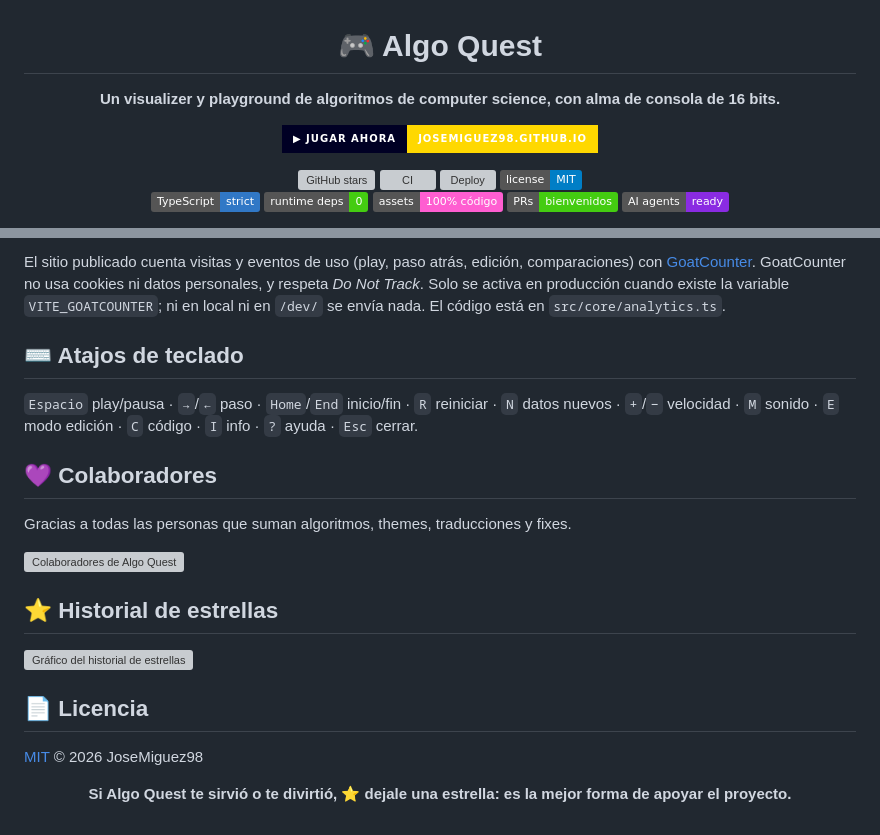
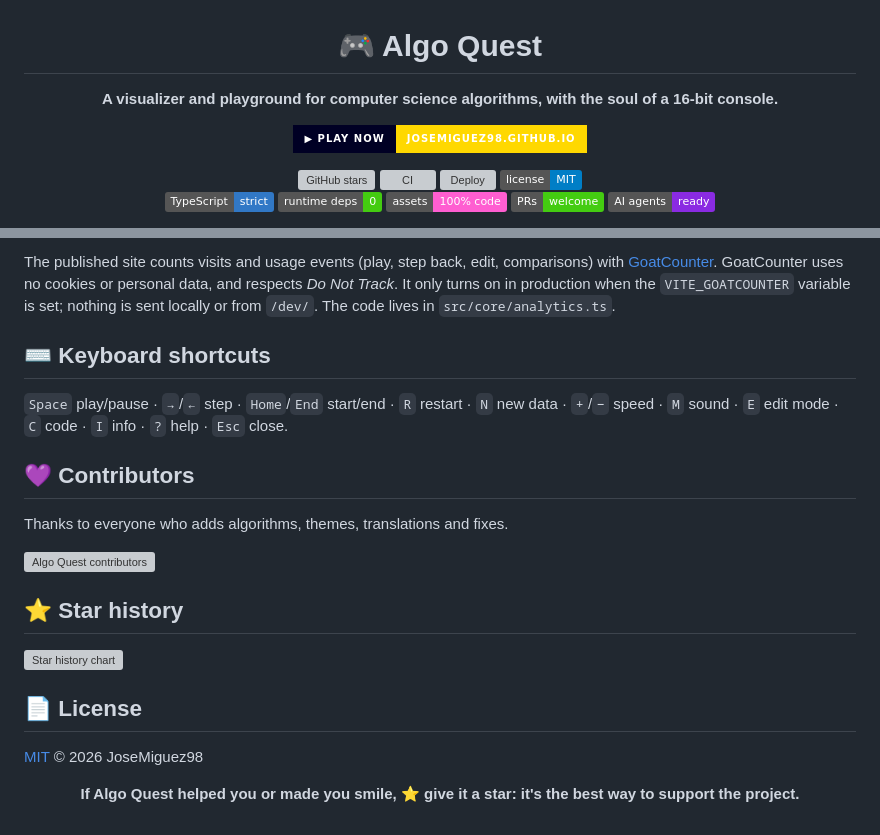
Before and after one commit to JoseMiguez98/algo-quest, a Markdown page: README.md, 2 parts joined by grey strips. GitHub-like rendering; badges without logos; grey boxes are pictures that could not be loaded.

```diff
--- a/README.md
+++ b/README.md
@@ -2,9 +2,9 @@
 
 # 🎮 Algo Quest
 
-**Un visualizer y playground de algoritmos de computer science, con alma de consola de 16 bits.**
+**A visualizer and playground for computer science algorithms, with the soul of a 16-bit console.**
 
-[![Jugar ahora](https://img.shields.io/badge/▶_jugar_ahora-josemiguez98.github.io-ffd800?style=for-the-badge&labelColor=000024)](https://josemiguez98.github.io/algo-quest/)
+[![Play now](https://img.shields.io/badge/▶_play_now-josemiguez98.github.io-ffd800?style=for-the-badge&labelColor=000024)](https://josemiguez98.github.io/algo-quest/)
 
 [![GitHub stars](https://img.shields.io/github/stars/JoseMiguez98/algo-quest?style=flat&logo=github&label=stars)](https://github.com/JoseMiguez98/algo-quest/stargazers)
 [![CI](https://github.com/JoseMiguez98/algo-quest/actions/workflows/ci.yml/badge.svg?branch=dev)](https://github.com/JoseMiguez98/algo-quest/actions/workflows/ci.yml)
@@ -13,7 +13,7 @@
 <br>
 [![TypeScript](https://img.shields.io/badge/TypeScript-strict-3178c6?logo=typescript&logoColor=white)](tsconfig.json)
 [![Runtime dependencies: 0](https://img.shields.io/badge/runtime_deps-0-brightgreen)](package.json)
-[![Assets: 100% code](https://img.shields.io/badge/assets-100%25_c%C3%B3digo-ff5ed1)](#-hecho-100--con-código)
-[![PRs welcome](https://img.shields.io/badge/PRs-bienvenidos-brightgreen)](CONTRIBUTING.md)
+[![Assets: 100% code](https://img.shields.io/badge/assets-100%25_code-ff5ed1)](#-made-100--with-code)
+[![PRs welcome](https://img.shields.io/badge/PRs-welcome-brightgreen)](CONTRIBUTING.md)
 [![AI agents ready](https://img.shields.io/badge/AI_agents-ready-8a2be2)](AGENTS.md)
 
@@ -135,34 +135,34 @@ colaborador no se choca con lo mismo.
 
-El sitio publicado cuenta visitas y eventos de uso (play, paso atrás, edición, comparaciones) con
-[GoatCounter](https://www.goatcounter.com/). GoatCounter no usa cookies ni datos personales, y respeta *Do Not Track*.
-Solo se activa en producción cuando existe la variable `VITE_GOATCOUNTER`; ni en local ni en `/dev/` se envía nada.
-El código está en `src/core/analytics.ts`.
+The published site counts visits and usage events (play, step back, edit, comparisons) with
+[GoatCounter](https://www.goatcounter.com/). GoatCounter uses no cookies or personal data, and respects *Do Not Track*.
+It only turns on in production when the `VITE_GOATCOUNTER` variable is set; nothing is sent locally or from `/dev/`.
+The code lives in `src/core/analytics.ts`.
 
-## ⌨️ Atajos de teclado
+## ⌨️ Keyboard shortcuts
 
-`Espacio` play/pausa · `→`/`←` paso · `Home`/`End` inicio/fin · `R` reiniciar · `N` datos nuevos · `+`/`−` velocidad ·
-`M` sonido · `E` modo edición · `C` código · `I` info · `?` ayuda · `Esc` cerrar.
+`Space` play/pause · `→`/`←` step · `Home`/`End` start/end · `R` restart · `N` new data · `+`/`−` speed ·
+`M` sound · `E` edit mode · `C` code · `I` info · `?` help · `Esc` close.
 
-## 💜 Colaboradores
+## 💜 Contributors
 
-Gracias a todas las personas que suman algoritmos, themes, traducciones y fixes.
+Thanks to everyone who adds algorithms, themes, translations and fixes.
 
 <a href="https://github.com/JoseMiguez98/algo-quest/graphs/contributors">
-  <img src="https://contrib.rocks/image?repo=JoseMiguez98/algo-quest" alt="Colaboradores de Algo Quest">
+  <img src="https://contrib.rocks/image?repo=JoseMiguez98/algo-quest" alt="Algo Quest contributors">
 </a>
 
-## ⭐ Historial de estrellas
+## ⭐ Star history
 
 <a href="https://star-history.com/#JoseMiguez98/algo-quest&Date">
-  <img src="https://api.star-history.com/svg?repos=JoseMiguez98/algo-quest&type=Date" alt="Gráfico del historial de estrellas" width="600">
+  <img src="https://api.star-history.com/svg?repos=JoseMiguez98/algo-quest&type=Date" alt="Star history chart" width="600">
 </a>
 
-## 📄 Licencia
+## 📄 License
 
 [MIT](LICENSE) © 2026 JoseMiguez98
 
 <div align="center">
 
-**Si Algo Quest te sirvió o te divirtió, ⭐ dejale una estrella: es la mejor forma de apoyar el proyecto.**
+**If Algo Quest helped you or made you smile, ⭐ give it a star: it's the best way to support the project.**
 
 </div>
```
Also changed, not shown: other parts of README.md (+74 -74 lines), CONTRIBUTING.md (+114 -126 lines).
